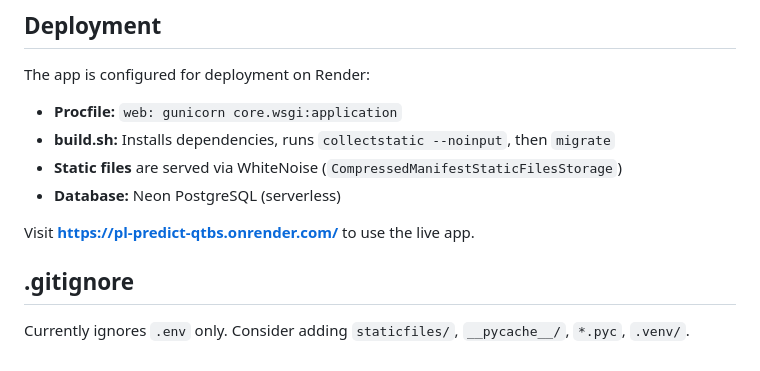
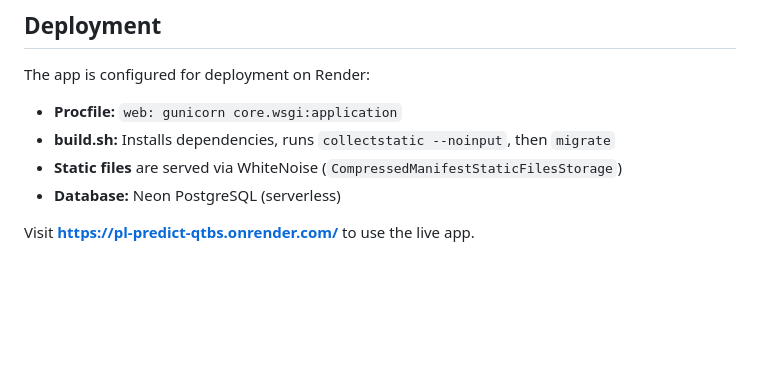
Before and after one commit to prakrist21/pl_predict, a Markdown page: readme.md, the part around the change. Drawn GitHub-style; blank space fills up the shorter version.

```diff
--- a/readme.md
+++ b/readme.md
@@ -153,7 +153,3 @@ The app is configured for deployment on Render:
 - **Database:** Neon PostgreSQL (serverless)
 
 Visit **https://pl-predict-qtbs.onrender.com/** to use the live app.
-
-## .gitignore
-
-Currently ignores `.env` only. Consider adding `staticfiles/`, `__pycache__/`, `*.pyc`, `.venv/`.
```
Also changed, not shown: pl_predictor/README.md (deleted, +0 -167 lines).
